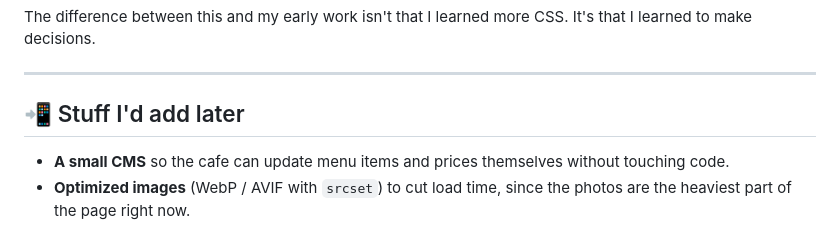
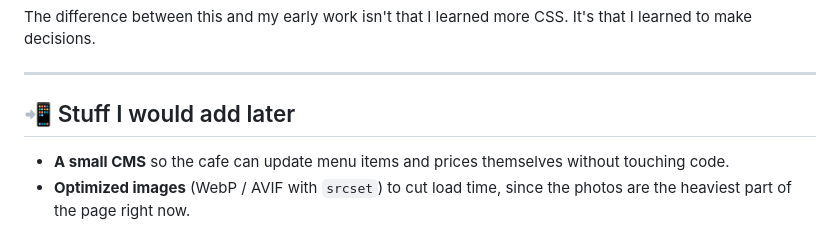
Before and after one commit to RanimelAndagan/clientwebsite-demo-1, a Markdown page: README.md, the part around the change. Drawn GitHub-style.

```diff
--- a/README.md
+++ b/README.md
@@ -56,7 +56,7 @@ The difference between this and my early work isn't that I learned more CSS. It'
 
 ---
 
-## 📲 Stuff I'd add later
+## 📲 Stuff I would add later
 
 - **A small CMS** so the cafe can update menu items and prices themselves without touching code.
 - **Optimized images** (WebP / AVIF with `srcset`) to cut load time, since the photos are the heaviest part of the page right now.
```
